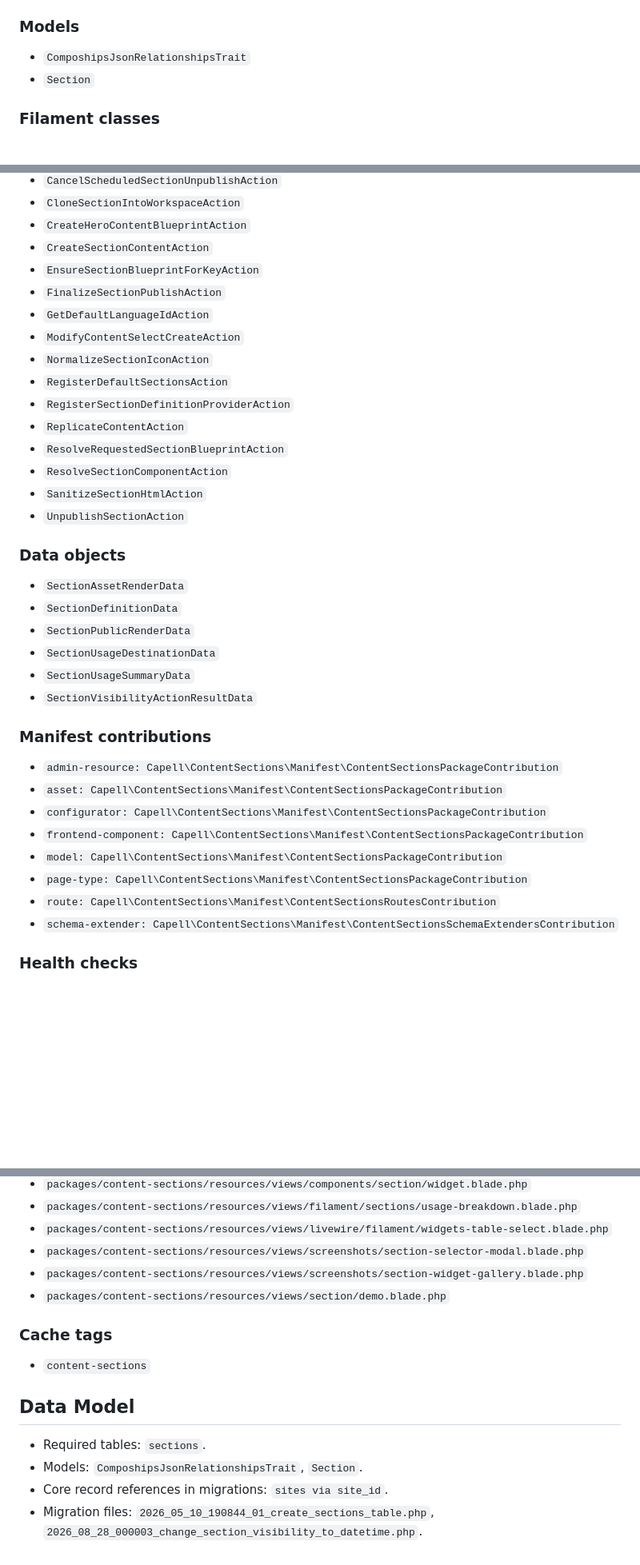
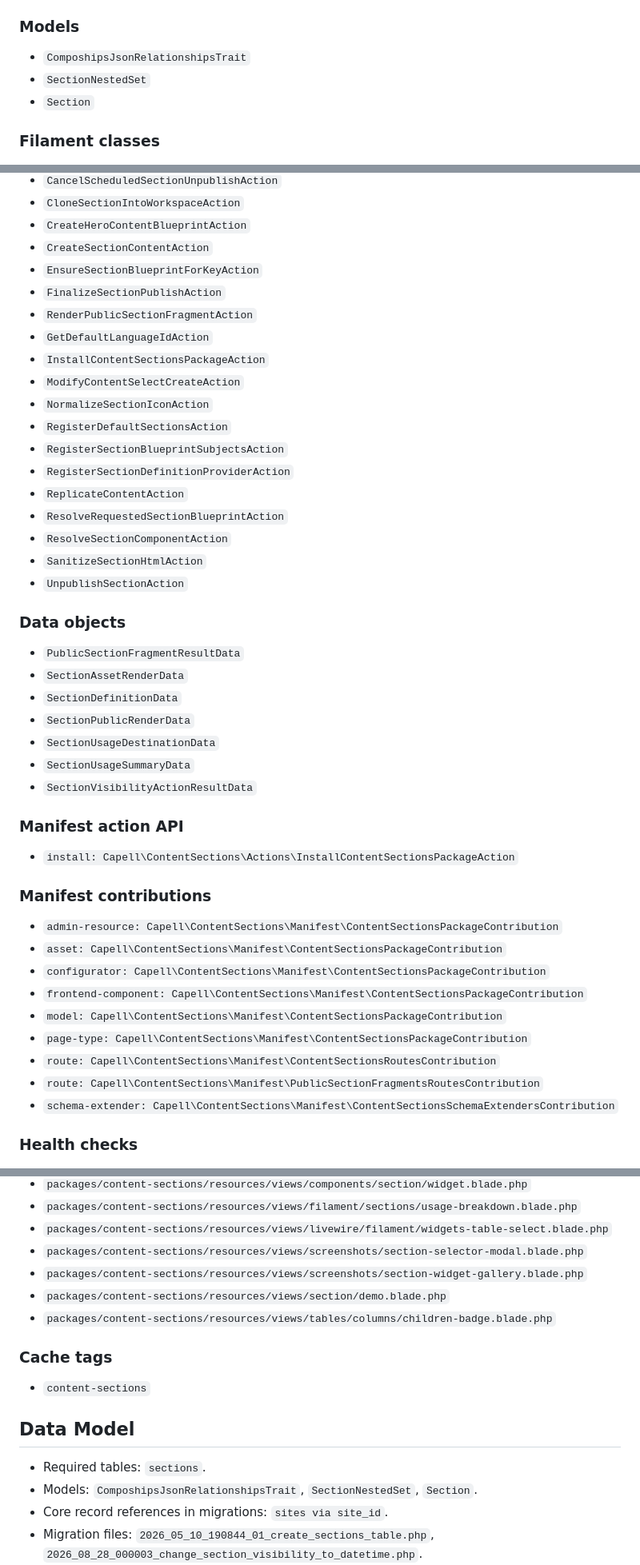
Before and after one commit to capell-app/content-sections, a Markdown page: README.md, 3 parts joined by grey strips. Shown at 80% size. Rendered like a GitHub page; blank space fills up the shorter version.

```diff
--- a/README.md
+++ b/README.md
@@ -58,6 +58,7 @@ Screenshot contract: `docs/screenshots.json`.
 ### Models
 
 - `ComposhipsJsonRelationshipsTrait`
+- `SectionNestedSet`
 - `Section`
 
 ### Filament classes
@@ -133,10 +134,13 @@ Screenshot contract: `docs/screenshots.json`.
 - `CreateSectionContentAction`
 - `EnsureSectionBlueprintForKeyAction`
 - `FinalizeSectionPublishAction`
+- `RenderPublicSectionFragmentAction`
 - `GetDefaultLanguageIdAction`
+- `InstallContentSectionsPackageAction`
 - `ModifyContentSelectCreateAction`
 - `NormalizeSectionIconAction`
 - `RegisterDefaultSectionsAction`
+- `RegisterSectionBlueprintSubjectsAction`
 - `RegisterSectionDefinitionProviderAction`
 - `ReplicateContentAction`
 - `ResolveRequestedSectionBlueprintAction`
@@ -146,12 +150,17 @@ Screenshot contract: `docs/screenshots.json`.
 
 ### Data objects
 
+- `PublicSectionFragmentResultData`
 - `SectionAssetRenderData`
 - `SectionDefinitionData`
 - `SectionPublicRenderData`
 - `SectionUsageDestinationData`
 - `SectionUsageSummaryData`
 - `SectionVisibilityActionResultData`
+
+### Manifest action API
+
+- `install: Capell\ContentSections\Actions\InstallContentSectionsPackageAction`
 
 ### Manifest contributions
 
@@ -162,6 +171,7 @@ Screenshot contract: `docs/screenshots.json`.
 - `model: Capell\ContentSections\Manifest\ContentSectionsPackageContribution`
 - `page-type: Capell\ContentSections\Manifest\ContentSectionsPackageContribution`
 - `route: Capell\ContentSections\Manifest\ContentSectionsRoutesContribution`
+- `route: Capell\ContentSections\Manifest\PublicSectionFragmentsRoutesContribution`
 - `schema-extender: Capell\ContentSections\Manifest\ContentSectionsSchemaExtendersContribution`
 
 ### Health checks
@@ -178,6 +188,7 @@ Screenshot contract: `docs/screenshots.json`.
 - `packages/content-sections/resources/views/screenshots/section-selector-modal.blade.php`
 - `packages/content-sections/resources/views/screenshots/section-widget-gallery.blade.php`
 - `packages/content-sections/resources/views/section/demo.blade.php`
+- `packages/content-sections/resources/views/tables/columns/children-badge.blade.php`
 
 ### Cache tags
 
@@ -187,7 +198,7 @@ Screenshot contract: `docs/screenshots.json`.
 ## Data Model
 
 - Required tables: `sections`.
-- Models: `ComposhipsJsonRelationshipsTrait`, `Section`.
+- Models: `ComposhipsJsonRelationshipsTrait`, `SectionNestedSet`, `Section`.
 - Core record references in migrations: `sites via site_id`.
 - Migration files: `2026_05_10_190844_01_create_sections_table.php`, `2026_08_28_000003_change_section_visibility_to_datetime.php`.
 - Migration impact: run host migrations through the package install flow before opening package surfaces.
```
Also changed, not shown: other parts of README.md (+1 -1 lines), CHANGELOG.md (+2 -0 lines), docs/assets/marketplace/hero-desktop.jpg, docs/assets/marketplace/hero-mobile.jpg, 14 other files.
